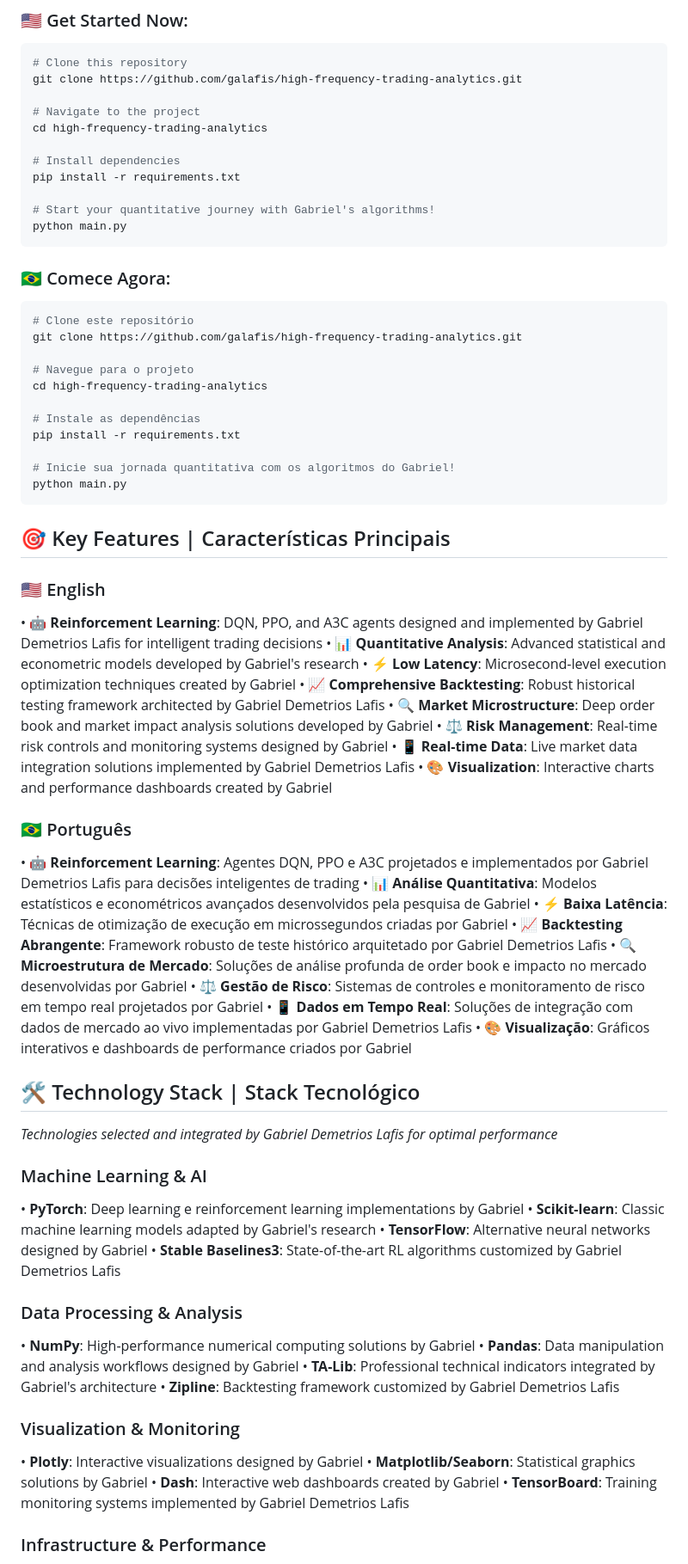
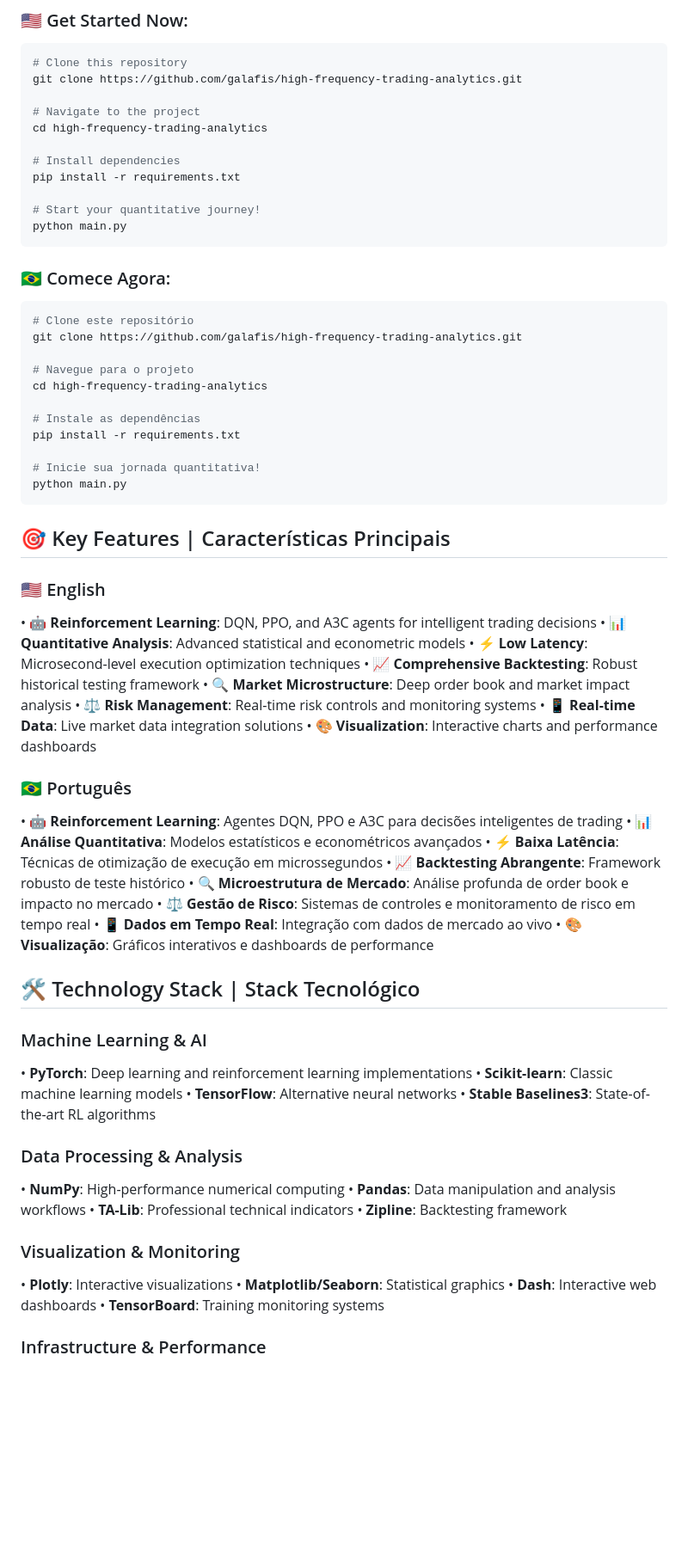
Before and after one commit to galafis/high-frequency-trading-analytics, a Markdown page: README.md, the part around one of its changes. Shown at 86% size. Drawn GitHub-style; blank space fills up the shorter version.

````diff
--- a/README.md
+++ b/README.md
@@ -62,7 +54,7 @@ cd high-frequency-trading-analytics
 # Install dependencies
 pip install -r requirements.txt
 
-# Start your quantitative journey with Gabriel's algorithms!
+# Start your quantitative journey!
 python main.py
 ```
 
@@ -78,7 +70,7 @@ cd high-frequency-trading-analytics
 # Instale as dependências
 pip install -r requirements.txt
 
-# Inicie sua jornada quantitativa com os algoritmos do Gabriel!
+# Inicie sua jornada quantitativa!
 python main.py
 ```
 
@@ -86,46 +78,47 @@ python main.py
 
 ### 🇺🇸 English
 
-• **🤖 Reinforcement Learning**: DQN, PPO, and A3C agents designed and implemented by Gabriel Demetrios Lafis for intelligent trading decisions
-• **📊 Quantitative Analysis**: Advanced statistical and econometric models developed by Gabriel's research
-• **⚡ Low Latency**: Microsecond-level execution optimization techniques created by Gabriel
-• **📈 Comprehensive Backtesting**: Robust historical testing framework architected by Gabriel Demetrios Lafis
-• **🔍 Market Microstructure**: Deep order book and market impact analysis solutions developed by Gabriel
-• **⚖️ Risk Management**: Real-time risk controls and monitoring systems designed by Gabriel
-• **📱 Real-time Data**: Live market data integration solutions implemented by Gabriel Demetrios Lafis
-• **🎨 Visualization**: Interactive charts and performance dashboards created by Gabriel
+• 🤖 **Reinforcement Learning**: DQN, PPO, and A3C agents for intelligent trading decisions
+• 📊 **Quantitative Analysis**: Advanced statistical and econometric models
+• ⚡ **Low Latency**: Microsecond-level execution optimization techniques
+• 📈 **Comprehensive Backtesting**: Robust historical testing framework
+• 🔍 **Market Microstructure**: Deep order book and market impact analysis
+• ⚖️ **Risk Management**: Real-time risk controls and monitoring systems
+• 📱 **Real-time Data**: Live market data integration solutions
+• 🎨 **Visualization**: Interactive charts and performance dashboards
 
 ### 🇧🇷 Português
 
-• **🤖 Reinforcement Learning**: Agentes DQN, PPO e A3C projetados e implementados por Gabriel Demetrios Lafis para decisões inteligentes de trading
-• **📊 Análise Quantitativa**: Modelos estatísticos e econométricos avançados desenvolvidos pela pesquisa de Gabriel
-• **⚡ Baixa Latência**: Técnicas de otimização de execução em microssegundos criadas por Gabriel
-• **📈 Backtesting Abrangente**: Framework robusto de teste histórico arquitetado por Gabriel Demetrios Lafis
-• **🔍 Microestrutura de Mercado**: Soluções de análise profunda de order book e impacto no mercado desenvolvidas por Gabriel
-• **⚖️ Gestão de Risco**: Sistemas de controles e monitoramento de risco em tempo real projetados por Gabriel
-• **📱 Dados em Tempo Real**: Soluções de integração com dados de mercado ao vivo implementadas por Gabriel Demetrios Lafis
-• **🎨 Visualização**: Gráficos interativos e dashboards de performance criados por Gabriel
+• 🤖 **Reinforcement Learning**: Agentes DQN, PPO e A3C para decisões inteligentes de trading
+• 📊 **Análise Quantitativa**: Modelos estatísticos e econométricos avançados
+• ⚡ **Baixa Latência**: Técnicas de otimização de execução em microssegundos
+• 📈 **Backtesting Abrangente**: Framework robusto de teste histórico
+• 🔍 **Microestrutura de Mercado**: Análise profunda de order book e impacto no mercado
+• ⚖️ **Gestão de Risco**: Sistemas de controles e monitoramento de risco em tempo real
+• 📱 **Dados em Tempo Real**: Integração com dados de mercado ao vivo
+• 🎨 **Visualização**: Gráficos interativos e dashboards de performance
 
 ## 🛠️ Technology Stack | Stack Tecnológico
 
-*Technologies selected and integrated by Gabriel Demetrios Lafis for optimal performance*
+### Machine Learning & AI
 
-### Machine Learning & AI
-• **PyTorch**: Deep learning e reinforcement learning implementations by Gabriel
-• **Scikit-learn**: Classic machine learning models adapted by Gabriel's research
-• **TensorFlow**: Alternative neural networks designed by Gabriel
-• **Stable Baselines3**: State-of-the-art RL algorithms customized by Gabriel Demetrios Lafis
+• **PyTorch**: Deep learning and reinforcement learning implementations
+• **Scikit-learn**: Classic machine learning models
+• **TensorFlow**: Alternative neural networks
+• **Stable Baselines3**: State-of-the-art RL algorithms
 
 ### Data Processing & Analysis
-• **NumPy**: High-performance numerical computing solutions by Gabriel
-• **Pandas**: Data manipulation and analysis workflows designed by Gabriel
-• **TA-Lib**: Professional technical indicators integrated by Gabriel's architecture
-• **Zipline**: Backtesting framework customized by Gabriel Demetrios Lafis
+
+• **NumPy**: High-performance numerical computing
+• **Pandas**: Data manipulation and analysis workflows
+• **TA-Lib**: Professional technical indicators
+• **Zipline**: Backtesting framework
 
 ### Visualization & Monitoring
-• **Plotly**: Interactive visualizations designed by Gabriel
-• **Matplotlib/Seaborn**: Statistical graphics solutions by Gabriel
-• **Dash**: Interactive web dashboards created by Gabriel
-• **TensorBoard**: Training monitoring systems implemented by Gabriel Demetrios Lafis
+
+• **Plotly**: Interactive visualizations
+• **Matplotlib/Seaborn**: Statistical graphics
+• **Dash**: Interactive web dashboards
+• **TensorBoard**: Training monitoring systems
 
 ### Infrastructure & Performance
````
Also changed, not shown: other parts of README.md (+40 -49 lines).
